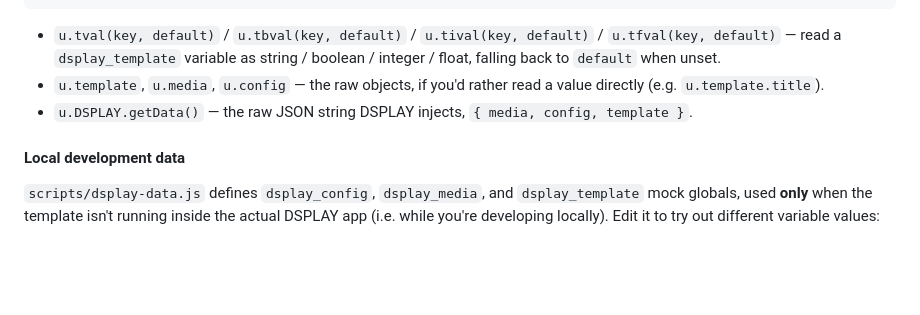
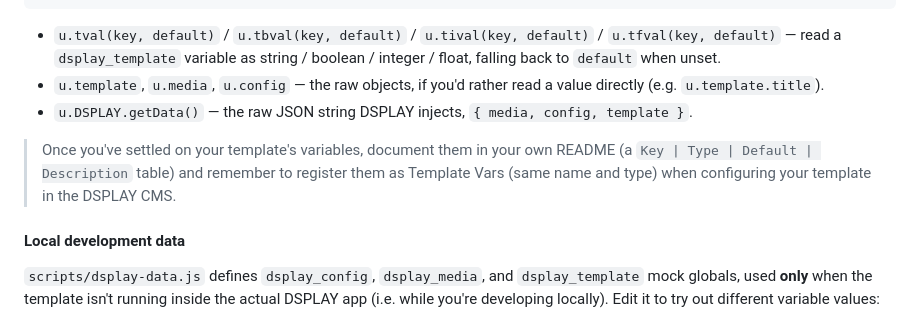
Before and after one commit to dsplay/template-boilerplate-javascript, a Markdown page: README.md, the part around the change. Drawn GitHub-style; blank space fills up the shorter version.

Commit message:
📝 document README structure standard, add CMS registration reminder

```diff
--- a/README.md
+++ b/README.md
@@ -88,6 +88,8 @@ Your template logic lives in `scripts/app.js`. It reads values through `window.d
 - `u.template`, `u.media`, `u.config` — the raw objects, if you'd rather read a value directly (e.g. `u.template.title`).
 - `u.DSPLAY.getData()` — the raw JSON string DSPLAY injects, `{ media, config, template }`.
 
+> Once you've settled on your template's variables, document them in your own README (a `Key | Type | Default | Description` table) and remember to register them as Template Vars (same name and type) when configuring your template in the DSPLAY CMS.
+
 #### Local development data
 
 `scripts/dsplay-data.js` defines `dsplay_config`, `dsplay_media`, and `dsplay_template` mock globals, used **only** when the template isn't running inside the actual DSPLAY app (i.e. while you're developing locally). Edit it to try out different variable values:
```
Also changed, not shown: AGENTS.md (+14 -0 lines).
